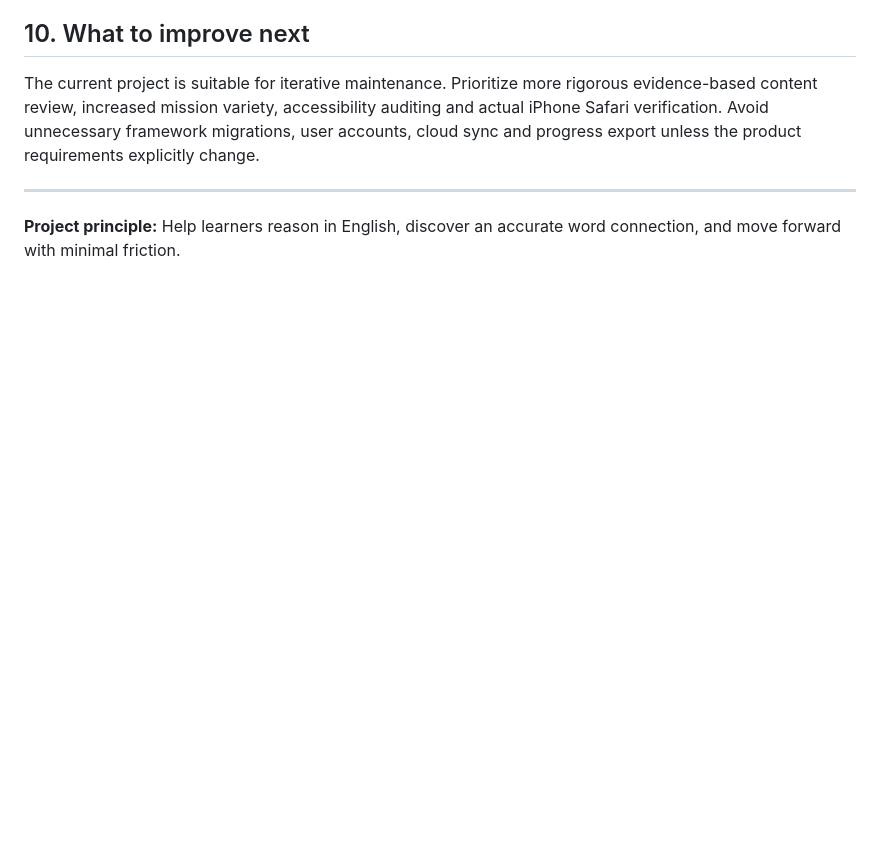
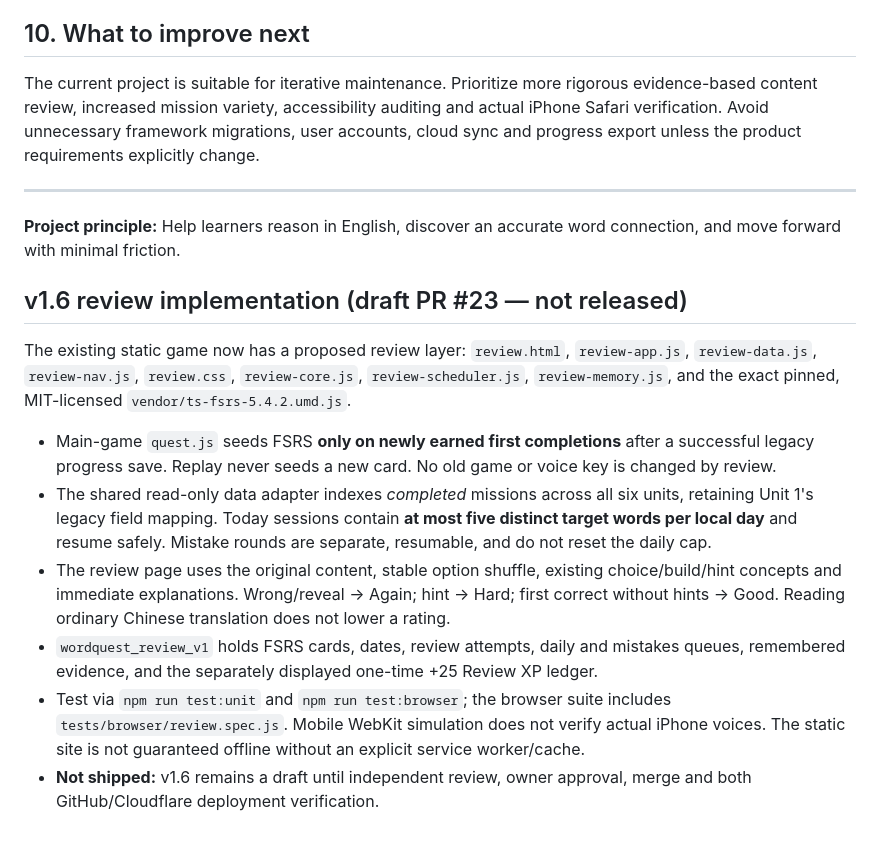
Before and after one commit to realnt/wordquest, a Markdown page: docs/Development_Guide_EN.md, the part around the change. GitHub-like rendering; blank space fills up the shorter version.

Commit message:
docs(v1.6): record draft FSRS review UX, safety invariants and release gates

```diff
--- a/docs/Development_Guide_EN.md
+++ b/docs/Development_Guide_EN.md
@@ -250,3 +250,15 @@ The current project is suitable for iterative maintenance. Prioritize more rigor
 ---
 
 **Project principle:** Help learners reason in English, discover an accurate word connection, and move forward with minimal friction.
+
+
+## v1.6 review implementation (draft PR #23 — not released)
+
+The existing static game now has a proposed review layer: `review.html`, `review-app.js`, `review-data.js`, `review-nav.js`, `review.css`, `review-core.js`, `review-scheduler.js`, `review-memory.js`, and the exact pinned, MIT-licensed `vendor/ts-fsrs-5.4.2.umd.js`.
+
+- Main-game `quest.js` seeds FSRS **only on newly earned first completions** after a successful legacy progress save. Replay never seeds a new card. No old game or voice key is changed by review.
+- The shared read-only data adapter indexes *completed* missions across all six units, retaining Unit 1's legacy field mapping. Today sessions contain **at most five distinct target words per local day** and resume safely. Mistake rounds are separate, resumable, and do not reset the daily cap.
+- The review page uses the original content, stable option shuffle, existing choice/build/hint concepts and immediate explanations. Wrong/reveal → Again; hint → Hard; first correct without hints → Good. Reading ordinary Chinese translation does not lower a rating.
+- `wordquest_review_v1` holds FSRS cards, dates, review attempts, daily and mistakes queues, remembered evidence, and the separately displayed one-time +25 Review XP ledger.
+- Test via `npm run test:unit` and `npm run test:browser`; the browser suite includes `tests/browser/review.spec.js`. Mobile WebKit simulation does not verify actual iPhone voices. The static site is not guaranteed offline without an explicit service worker/cache.
+- **Not shipped:** v1.6 remains a draft until independent review, owner approval, merge and both GitHub/Cloudflare deployment verification.
```
